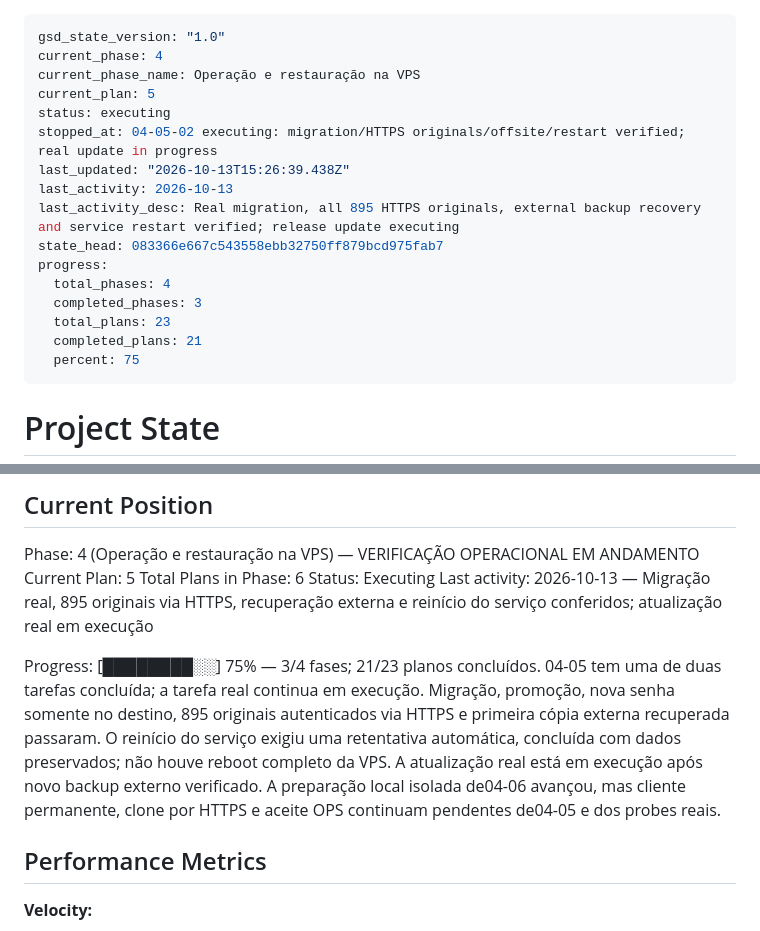
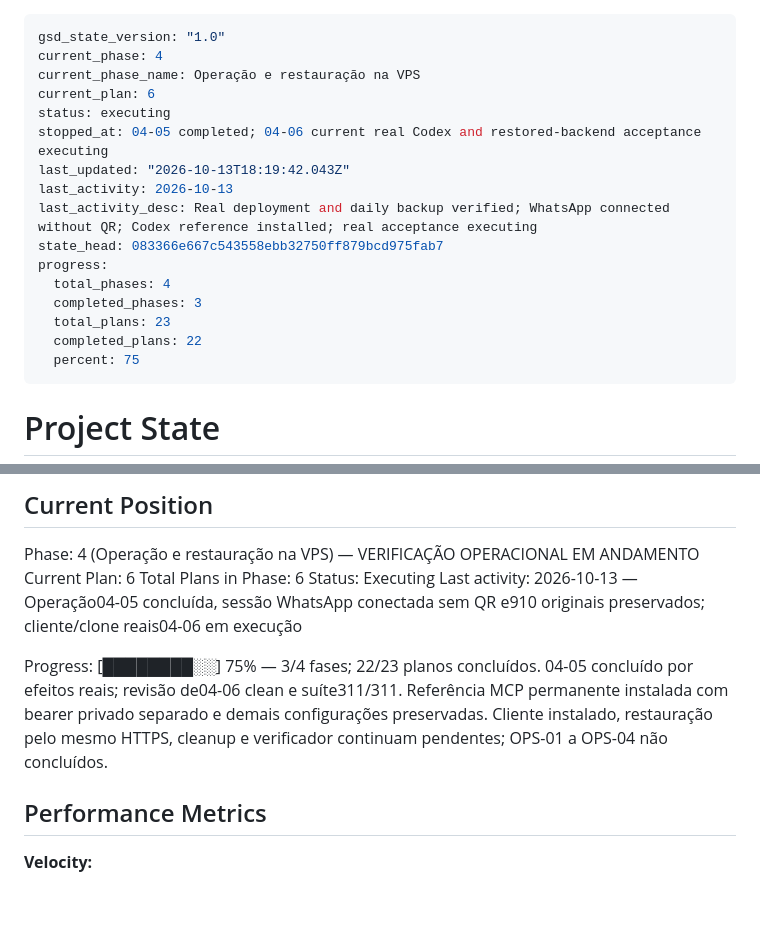
Before and after one commit to dlr-1337/zap-mcp, a Markdown page: .planning/STATE.md, 2 parts joined by grey strips. Rendered like a GitHub page; blank space fills up the shorter version.

Commit message:
docs(04): advance to real client and restore acceptance

```diff
--- a/.planning/STATE.md
+++ b/.planning/STATE.md
@@ -2,18 +2,18 @@
 gsd_state_version: "1.0"
 current_phase: 4
 current_phase_name: Operação e restauração na VPS
-current_plan: 5
+current_plan: 6
 status: executing
-stopped_at: 04-05-02 executing: migration/HTTPS originals/offsite/restart verified; real update in progress
-last_updated: "2026-10-13T15:26:39.438Z"
+stopped_at: 04-05 completed; 04-06 current real Codex and restored-backend acceptance executing
+last_updated: "2026-10-13T18:19:42.043Z"
 last_activity: 2026-10-13
-last_activity_desc: Real migration, all 895 HTTPS originals, external backup recovery and service restart verified; release update executing
+last_activity_desc: Real deployment and daily backup verified; WhatsApp connected without QR; Codex reference installed; real acceptance executing
 state_head: 083366e667c543558ebb32750ff879bcd975fab7
 progress:
   total_phases: 4
   completed_phases: 3
   total_plans: 23
-  completed_plans: 21
+  completed_plans: 22
   percent: 75
 ---
 
@@ -31,12 +31,12 @@ See: .planning/PROJECT.md (updated 2026-10-12)
 ## Current Position
 
 Phase: 4 (Operação e restauração na VPS) — VERIFICAÇÃO OPERACIONAL EM ANDAMENTO
-Current Plan: 5
+Current Plan: 6
 Total Plans in Phase: 6
 Status: Executing
-Last activity: 2026-10-13 — Migração real, 895 originais via HTTPS, recuperação externa e reinício do serviço conferidos; atualização real em execução
+Last activity: 2026-10-13 — Operação04-05 concluída, sessão WhatsApp conectada sem QR e910 originais preservados; cliente/clone reais04-06 em execução
 
-Progress: [████████░░] 75% — 3/4 fases; 21/23 planos concluídos. 04-05 tem uma de duas tarefas concluída; a tarefa real continua em execução. Migração, promoção, nova senha somente no destino, 895 originais autenticados via HTTPS e primeira cópia externa recuperada passaram. O reinício do serviço exigiu uma retentativa automática, concluída com dados preservados; não houve reboot completo da VPS. A atualização real está em execução após novo backup externo verificado. A preparação local isolada de04-06 avançou, mas cliente permanente, clone por HTTPS e aceite OPS continuam pendentes de04-05 e dos probes reais.
+Progress: [████████░░] 75% — 3/4 fases; 22/23 planos concluídos. 04-05 concluído por efeitos reais; revisão de04-06 clean e suíte311/311. Referência MCP permanente instalada com bearer privado separado e demais configurações preservadas. Cliente instalado, restauração pelo mesmo HTTPS, cleanup e verificador continuam pendentes; OPS-01 a OPS-04 não concluídos.
 
 ## Performance Metrics
 
```
Also changed, not shown: .planning/ROADMAP.md (+2 -2 lines), 1 other file.
